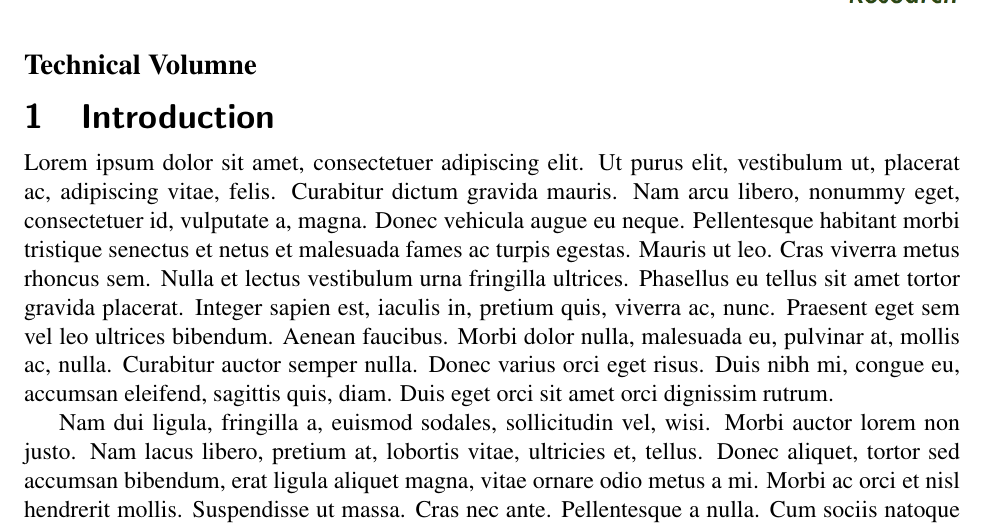
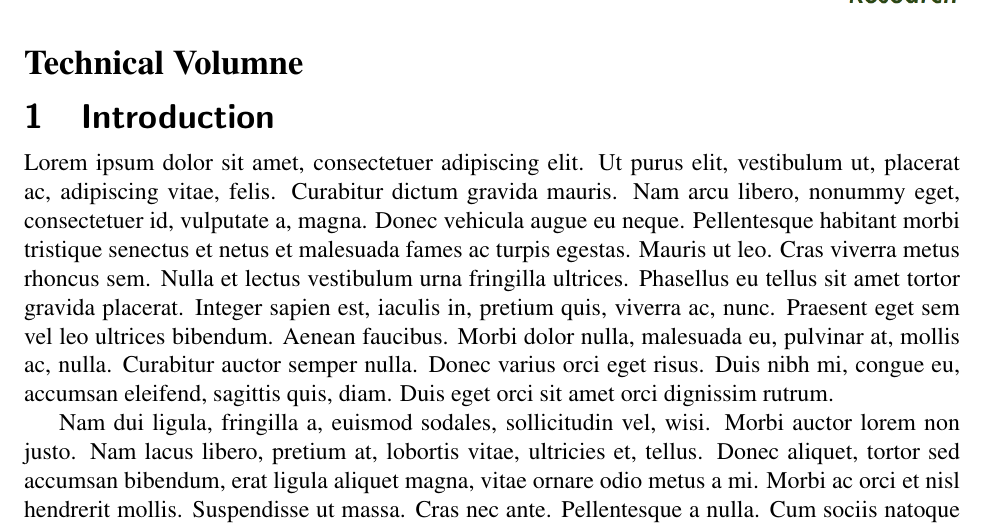
Before and after one commit to jtierno2/Latexfiles, a LaTeX problem sheet (proposalexample.tex): part of page 1 of 5, cut so that both start at the same text. Compiled offline with pdfLaTeX.

Commit message:
even larger

```diff
--- a/proposalexample.tex
+++ b/proposalexample.tex
@@ -20,7 +20,7 @@
 
 
 
-\noindent {\bfseries \large Technical Volumne}
+\noindent {\bfseries \Large Technical Volumne}
 
 \section{Introduction}
 \lipsum[1-5]
```
